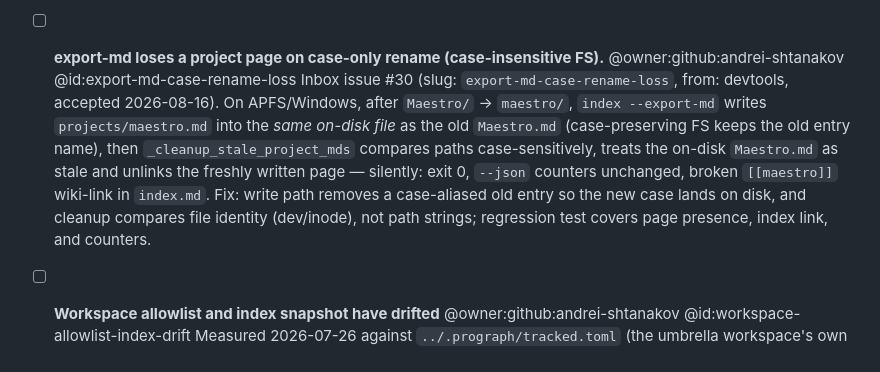
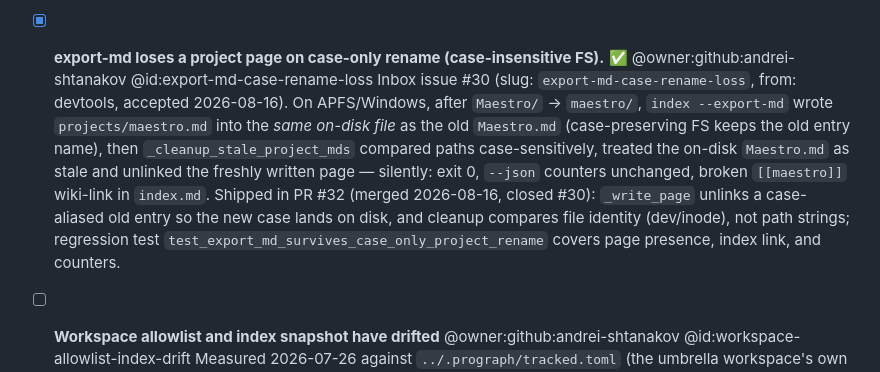
Before and after one commit to andrei-shtanakov/prograph, a Markdown page: TODO.md, the part around the change. Rendered like a GitHub page.

Commit message:
docs(todo): mark export-md-case-rename-loss done (PR #32, closed #30) (#33)
Co-authored-by: Claude Fable 5 <noreply@anthropic.com>

```diff
--- a/TODO.md
+++ b/TODO.md
@@ -53,17 +53,19 @@ values to fill the column.
   `../prograph-vault/authored/registry/registry.md` ("Integration map"). Kept on this list
   because the check consumes prograph's output; the implementation itself is not ours.
 
-- [ ] **export-md loses a project page on case-only rename (case-insensitive FS).** @owner:github:andrei-shtanakov @id:export-md-case-rename-loss
+- [x] **export-md loses a project page on case-only rename (case-insensitive FS).** ✅ @owner:github:andrei-shtanakov @id:export-md-case-rename-loss
   Inbox issue #30 (slug: `export-md-case-rename-loss`, from: devtools, accepted
   2026-08-16). On APFS/Windows, after `Maestro/` → `maestro/`, `index --export-md`
-  writes `projects/maestro.md` into the *same on-disk file* as the old
+  wrote `projects/maestro.md` into the *same on-disk file* as the old
   `Maestro.md` (case-preserving FS keeps the old entry name), then
-  `_cleanup_stale_project_mds` compares paths case-sensitively, treats the
-  on-disk `Maestro.md` as stale and unlinks the freshly written page — silently:
+  `_cleanup_stale_project_mds` compared paths case-sensitively, treated the
+  on-disk `Maestro.md` as stale and unlinked the freshly written page — silently:
   exit 0, `--json` counters unchanged, broken `[[maestro]]` wiki-link in
-  `index.md`. Fix: write path removes a case-aliased old entry so the new
-  case lands on disk, and cleanup compares file identity (dev/inode), not path
-  strings; regression test covers page presence, index link, and counters.
+  `index.md`. Shipped in PR #32 (merged 2026-08-16, closed #30): `_write_page`
+  unlinks a case-aliased old entry so the new case lands on disk, and cleanup
+  compares file identity (dev/inode), not path strings; regression test
+  `test_export_md_survives_case_only_project_rename` covers page presence,
+  index link, and counters.
 
 - [ ] **Workspace allowlist and index snapshot have drifted** @owner:github:andrei-shtanakov @id:workspace-allowlist-index-drift
   Measured 2026-07-26 against `../.prograph/tracked.toml` (the umbrella workspace's own
```
